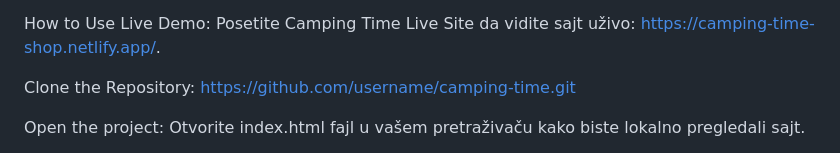
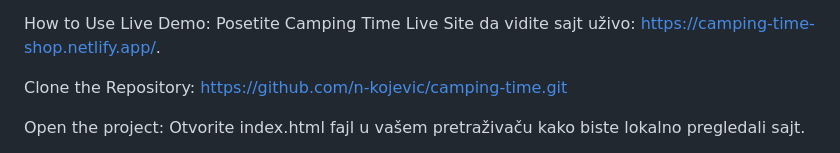
Before and after one commit to n-kojevic/E-commerce-Website, a Markdown page: README.md, the part around the change. GitHub-like rendering.

```diff
--- a/README.md
+++ b/README.md
@@ -26,7 +26,7 @@ How to Use
 Live Demo: Posetite Camping Time Live Site da vidite sajt uživo: https://camping-time-shop.netlify.app/.
 
 Clone the Repository:
-https://github.com/username/camping-time.git
+https://github.com/n-kojevic/camping-time.git
 
 Open the project:
 Otvorite index.html fajl u vašem pretraživaču kako biste lokalno pregledali sajt.
```
